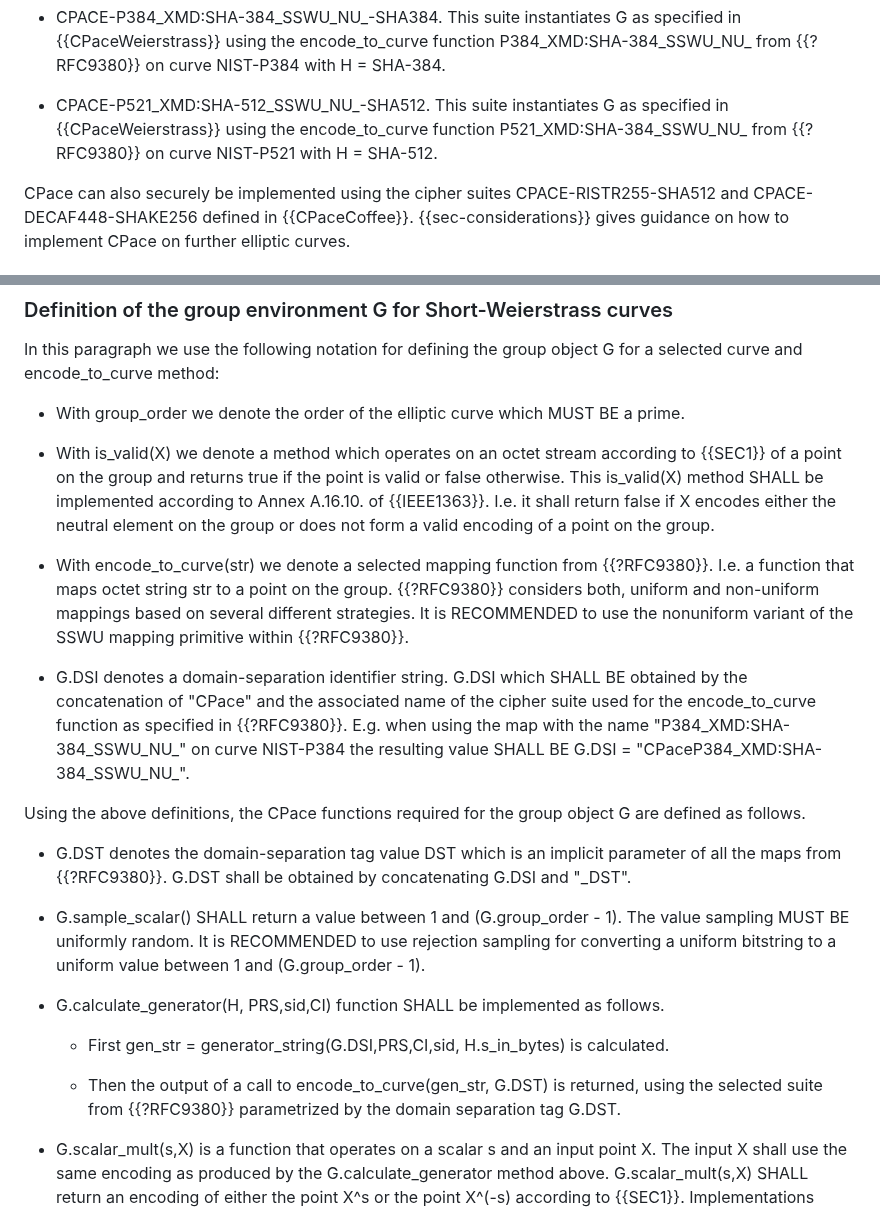
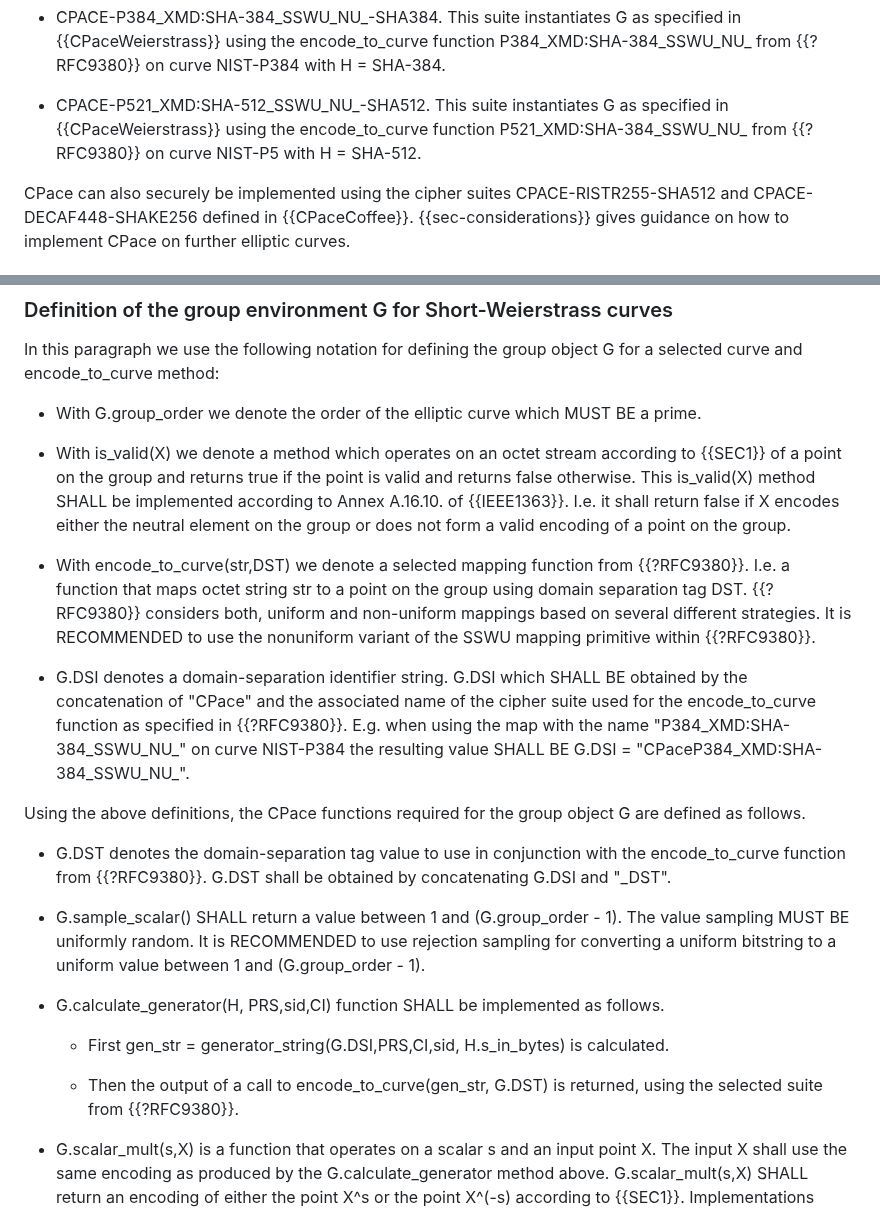
Before and after one commit to cfrg/draft-irtf-cfrg-cpace, a Markdown page: draft-irtf-cfrg-cpace.md, 2 parts joined by grey strips. GitHub-like rendering.

Commit message:
Rephrased some paragraphs

```diff
--- a/draft-irtf-cfrg-cpace.md
+++ b/draft-irtf-cfrg-cpace.md
@@ -257,7 +257,7 @@ from {{?RFC9380}} on curve NIST-P384 with H = SHA-384.
 
 - CPACE-P521\_XMD:SHA-512\_SSWU_NU\_-SHA512.
 This suite instantiates G as specified in {{CPaceWeierstrass}} using the encode_to_curve function P521\_XMD:SHA-384\_SSWU_NU\_
-from {{?RFC9380}} on curve NIST-P521 with H = SHA-512.
+from {{?RFC9380}} on curve NIST-P5 with H = SHA-512.
 
 
 CPace can also securely be implemented using the cipher suites CPACE-RISTR255-SHA512 and CPACE-DECAF448-SHAKE256 defined in
@@ -607,19 +607,19 @@ the flexibility to opt for x-coordinate-only scalar multiplication algorithms.)
 
 In this paragraph we use the following notation for defining the group object G for a selected curve and encode\_to\_curve method:
 
-- With group\_order we denote the order of the elliptic curve which MUST BE a prime.
-
-- With is\_valid(X) we denote a method which operates on an octet stream according to {{SEC1}} of a point on the group and returns true if the point is valid or false otherwise. This is\_valid(X) method SHALL be implemented according to Annex A.16.10. of {{IEEE1363}}. I.e. it shall return false if X encodes either the neutral element on the group or does not form a valid encoding of a point on the group.
-
-- With encode\_to\_curve(str) we denote a selected mapping function from {{?RFC9380}}. I.e. a function that maps
-octet string str to a point on the group. {{?RFC9380}} considers both, uniform and non-uniform mappings based on several different strategies. It is RECOMMENDED to use the nonuniform variant of the SSWU mapping primitive within {{?RFC9380}}.
+- With G.group\_order we denote the order of the elliptic curve which MUST BE a prime.
+
+- With is\_valid(X) we denote a method which operates on an octet stream according to {{SEC1}} of a point on the group and returns true if the point is valid and returns false otherwise. This is\_valid(X) method SHALL be implemented according to Annex A.16.10. of {{IEEE1363}}. I.e. it shall return false if X encodes either the neutral element on the group or does not form a valid encoding of a point on the group.
+
+- With encode\_to\_curve(str,DST) we denote a selected mapping function from {{?RFC9380}}. I.e. a function that maps
+octet string str to a point on the group using domain separation tag DST. {{?RFC9380}} considers both, uniform and non-uniform mappings based on several different strategies. It is RECOMMENDED to use the nonuniform variant of the SSWU mapping primitive within {{?RFC9380}}.
 
 - G.DSI denotes a domain-separation identifier string. G.DSI which SHALL BE obtained by the concatenation of "CPace" and the associated name of the cipher suite used for the encode\_to\_curve function as specified in {{?RFC9380}}. E.g. when using the map with the name "P384\_XMD:SHA-384\_SSWU\_NU\_"
 on curve NIST-P384 the resulting value SHALL BE G.DSI = "CPaceP384\_XMD:SHA-384\_SSWU\_NU\_".
 
 Using the above definitions, the CPace functions required for the group object G are defined as follows.
 
-- G.DST denotes the domain-separation tag value DST which is an implicit parameter of all the maps from {{?RFC9380}}. G.DST shall be obtained by concatenating G.DSI and "_DST".
+- G.DST denotes the domain-separation tag value to use in conjunction with the encode\_to\_curve function from {{?RFC9380}}. G.DST shall be obtained by concatenating G.DSI and "_DST".
 
 - G.sample\_scalar() SHALL return a value between 1 and (G.group\_order - 1). The value sampling MUST BE uniformly random. It is RECOMMENDED to use rejection sampling for converting a uniform bitstring to a uniform value between 1 and (G.group\_order - 1).
 
@@ -627,7 +627,7 @@ Using the above definitions, the CPace functions required for the group object G
 
    - First gen\_str = generator\_string(G.DSI,PRS,CI,sid, H.s\_in\_bytes) is calculated.
 
-   - Then the output of a call to encode\_to\_curve(gen\_str, G.DST) is returned, using the selected suite from {{?RFC9380}} parametrized by the domain separation tag G.DST.
+   - Then the output of a call to encode\_to\_curve(gen\_str, G.DST) is returned, using the selected suite from {{?RFC9380}}.
 
 - G.scalar\_mult(s,X) is a function that operates on a scalar s and an input point X. The input X shall use the same encoding as produced by the G.calculate\_generator method above.
 G.scalar\_mult(s,X) SHALL return an encoding of either the point X^s or the point X^(-s) according to {{SEC1}}. Implementations SHOULD use the full-coordinate format without compression, as important protocols such as TLS 1.3 removed support for compression. Implementations of scalar\_mult(s,X) MAY output either X^s or X^(-s) as both points X^s and X^(-s) have the same x-coordinate and
```
